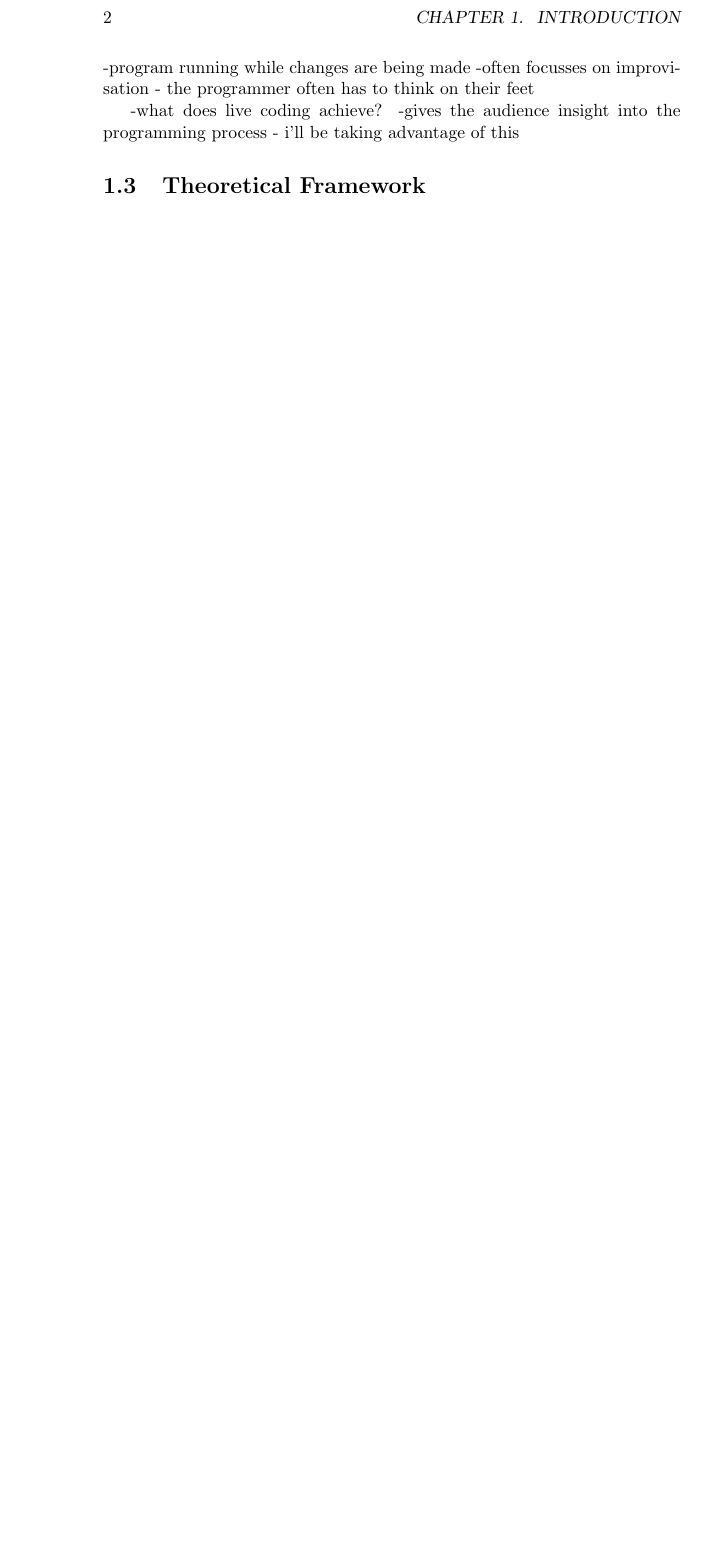
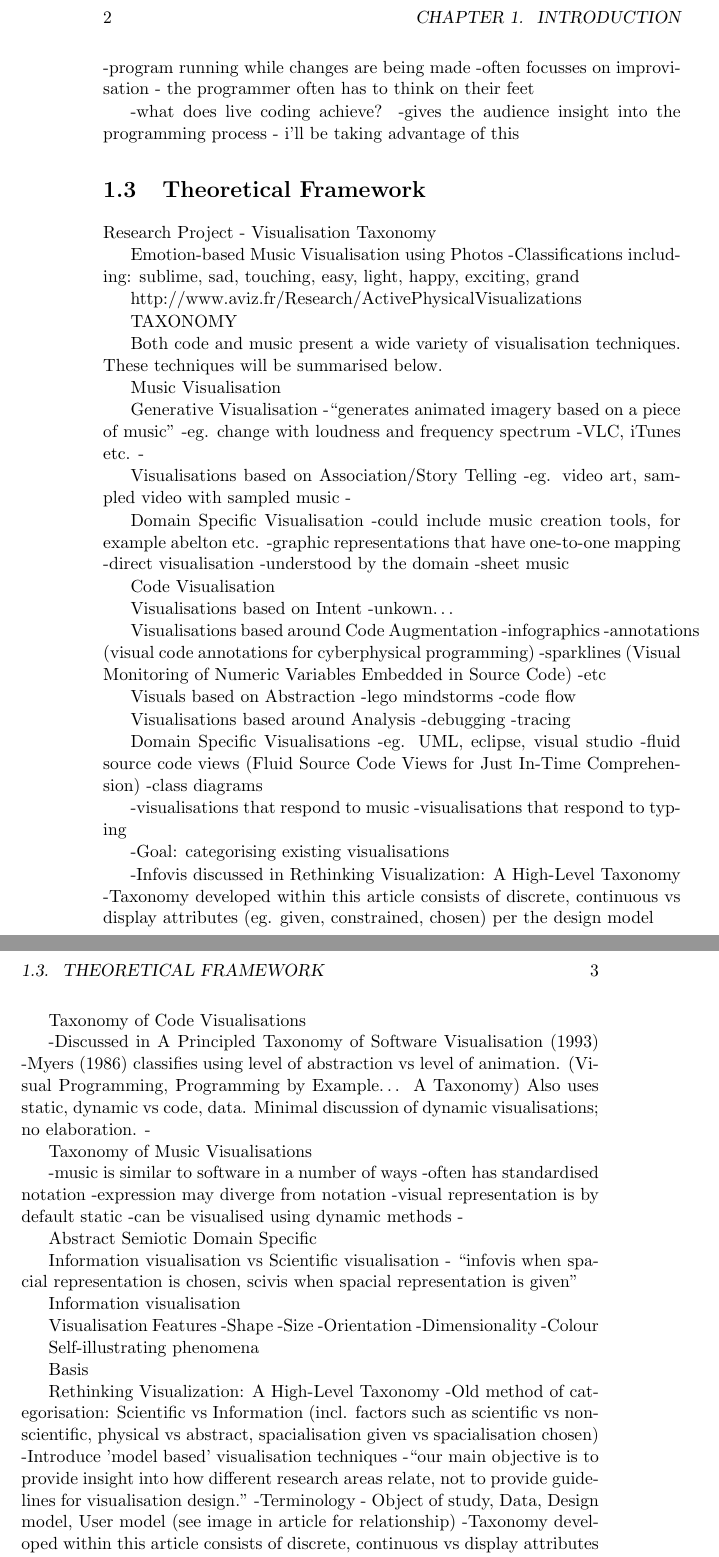
Before and after one commit to arrian/research-project, a LaTeX thesis (thesis.tex, which reads intro.tex): part of page 12 of 31 before the commit and two parts of pages 12 and 13 of 33 after it, the two joined at a grey line, cut so that both start at the same text, the shorter picture padded with empty space. Compiled offline with pdfLaTeX; a LaTeX package or settings file that is missing is left out; a missing bibliography style is replaced by a similar one.

Commit message:
Adding taxonomy notes.

```diff
--- a/intro.tex
+++ b/intro.tex
@@ -45,3 +45,133 @@ Live Coding
 \section{Theoretical Framework}
 \label{sec:framework}
 
+Research Project - Visualisation Taxonomy
+
+
+Emotion-based Music Visualisation using Photos
+-Classifications including: sublime, sad, touching, easy, light, happy, exciting, grand
+
+http://www.aviz.fr/Research/ActivePhysicalVisualizations
+
+
+
+
+TAXONOMY
+
+Both code and music present a wide variety of visualisation techniques. These techniques will be summarised below.
+
+Music Visualisation
+
+Generative Visualisation
+-“generates animated imagery based on a piece of music”
+-eg. change with loudness and frequency spectrum
+-VLC, iTunes etc.
+-
+
+Visualisations based on Association/Story Telling
+-eg. video art, sampled video with sampled music
+-
+
+Domain Specific Visualisation
+-could include music creation tools, for example abelton etc.
+-graphic representations that have one-to-one mapping
+-direct visualisation
+-understood by the domain
+-sheet music
+
+
+Code Visualisation
+
+Visualisations based on Intent
+-unkown…
+
+Visualisations based around Code Augmentation
+-infographics
+-annotations (visual code annotations for cyberphysical programming)
+-sparklines (Visual Monitoring of Numeric Variables Embedded in Source Code)
+-etc
+
+Visuals based on Abstraction
+-lego mindstorms
+-code flow
+
+Visualisations based around Analysis
+-debugging
+-tracing
+
+Domain Specific Visualisations
+-eg. UML, eclipse, visual studio
+-fluid source code views (Fluid Source Code Views for Just In-Time Comprehension)
+-class diagrams
+
+
+
+
+-visualisations that respond to music
+-visualisations that respond to typing
+
+
+
+-Goal: categorising existing visualisations
+
+-Infovis discussed in Rethinking Visualization: A High-Level Taxonomy
+-Taxonomy developed within this article consists of {discrete, continuous} vs display attributes (eg. given, constrained, chosen) per the design model
+
+
+
+Taxonomy of Code Visualisations
+
+-Discussed in A Principled Taxonomy of Software Visualisation (1993)
+-Myers (1986) classifies using level of abstraction vs level of animation. (Visual Programming, Programming by Example… A Taxonomy) Also uses {static, dynamic} vs {code, data}. Minimal discussion of dynamic visualisations; no elaboration.
+-
+
+
+Taxonomy of Music Visualisations
+
+-music is similar to software in a number of ways
+	-often has standardised notation
+	-expression may diverge from notation
+	-visual representation is by default static
+	-can be visualised using dynamic methods
+	-
+
+
+
+
+
+Abstract
+Semiotic
+Domain Specific
+
+
+
+
+Information visualisation vs Scientific visualisation - “infovis when spacial representation is chosen, scivis when spacial representation is given”
+
+
+
+
+Information visualisation
+
+
+
+Visualisation Features
+-Shape
+-Size
+-Orientation
+-Dimensionality
+-Colour
+
+
+Self-illustrating phenomena
+
+
+
+Basis
+
+Rethinking Visualization: A High-Level Taxonomy
+-Old method of categorisation: Scientific vs Information (incl. factors such as scientific vs non-scientific, physical vs abstract, spacialisation given vs spacialisation chosen)
+-Introduce 'model based' visualisation techniques
+-“our main objective is to provide insight into how different research areas relate, not to provide guidelines for visualisation design."
+-Terminology - Object of study, Data, Design model, User model (see image in article for relationship)
+-Taxonomy developed within this article consists of {discrete, continuous} vs display attributes (eg. given, constrained, chosen) per the design model
```
Also changed, not shown: intro.tex (10 more changed lines).
